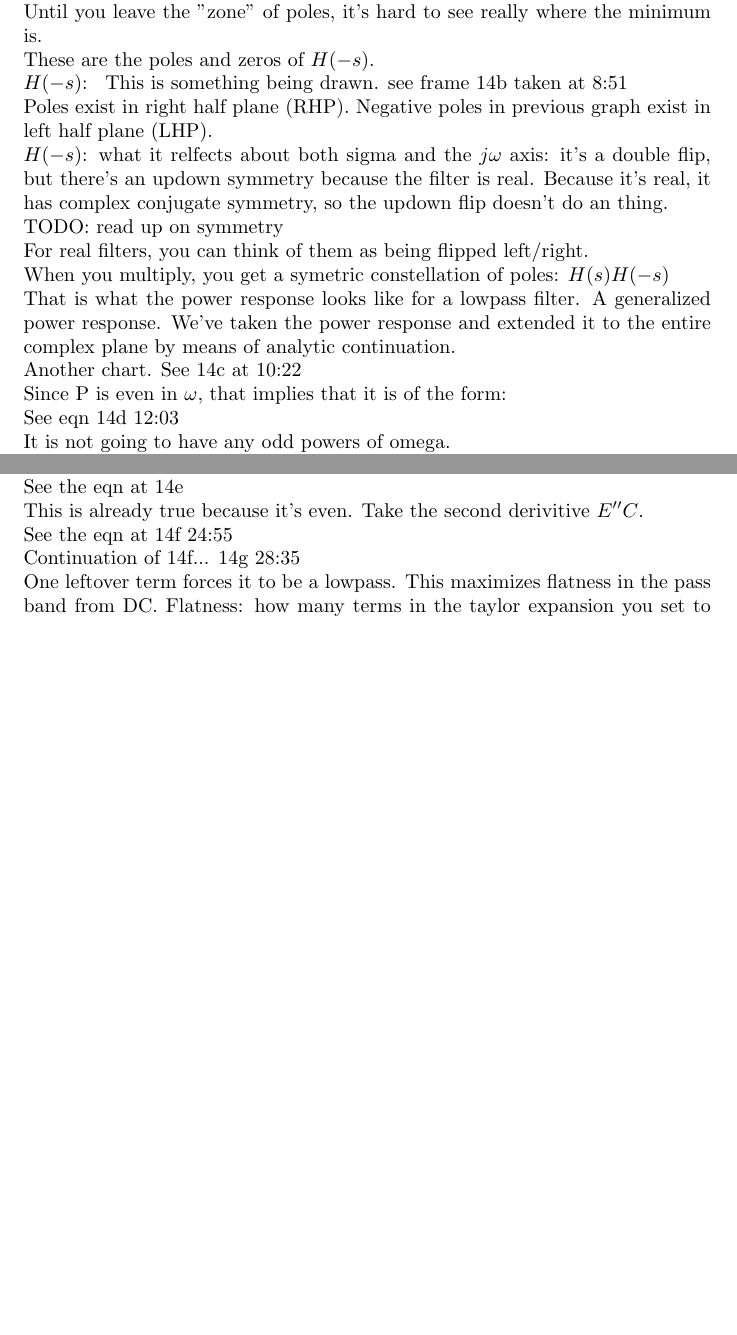
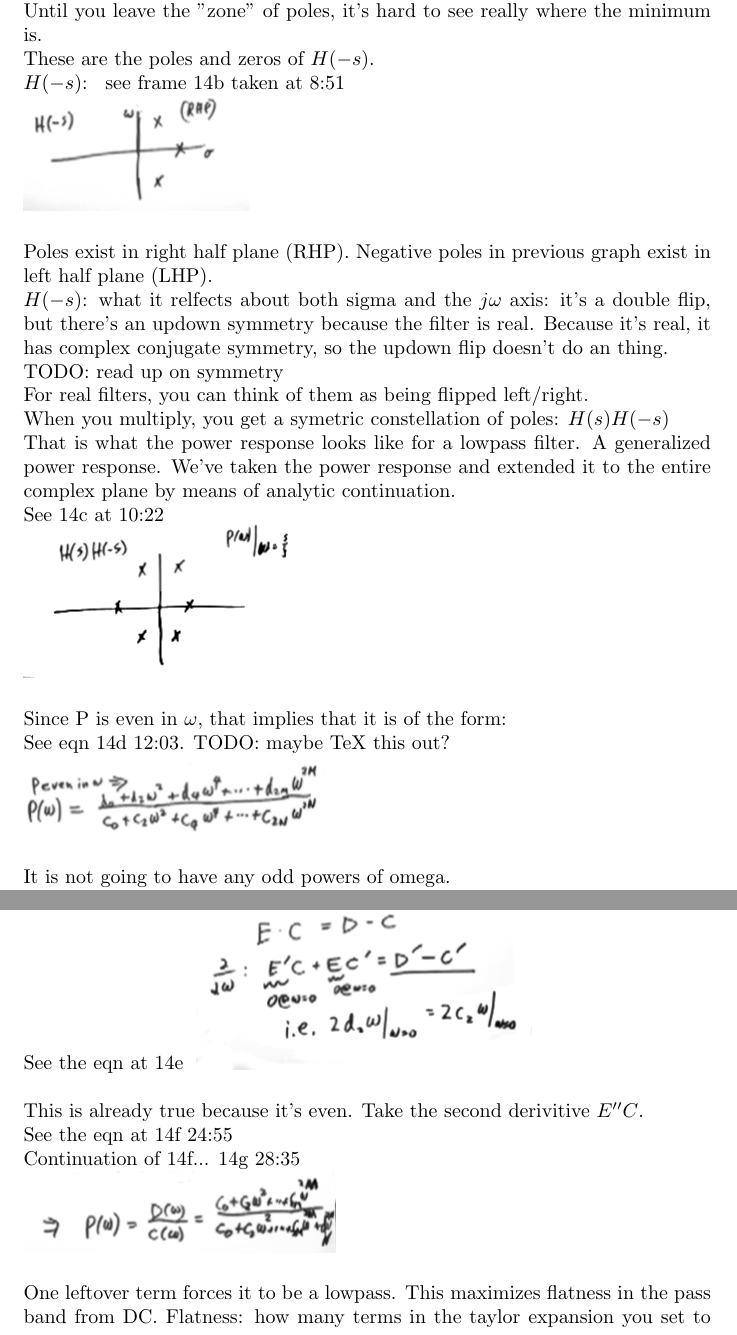
Before and after one commit to PaulBatchelor/320b_notes, a LaTeX document (notes.tex, which reads 14.tex): two parts of pages 2 and 3 of 9 before the commit and two parts of pages 2 and 4 of 10 after it, joined at a grey line, cut so that both start at the same text, the shorter picture padded with empty space. Compiled offline with pdfLaTeX.

Commit message:
inserted graphics in 14

```diff
--- a/14.tex
+++ b/14.tex
@@ -63,7 +63,8 @@ is.
 These are the poles and zeros of $H(-s)$.
 
 $H(-s)$:
-\paulhint{This is something being drawn. see frame 14b taken at 8:51 }
+\paulhint{see frame 14b taken at 8:51 }\\
+\includegraphics[scale=0.5]{frames/14b}\\
 
 Poles exist in right half plane (RHP). Negative poles in previous graph
 exist in left half plane (LHP).
@@ -83,11 +84,13 @@ That is what the power response looks like for a lowpass filter. A generalized
 power response. We've taken the power response and extended it to the entire
 complex plane by means of analytic continuation.
 
-\paulhint{Another chart. See 14c at 10:22}
+\paulhint{See 14c at 10:22}\\
+\includegraphics[scale=0.5]{frames/14c}\\
 
 Since P is even in $\omega$, that implies that it is of the form:
 
-\paulhint{See eqn 14d 12:03}
+\paulhint{See eqn 14d 12:03. TODO: maybe TeX this out?}\\
+\includegraphics[scale=0.5]{frames/14d}\\
 
 It is not going to have any odd powers of omega.
 
@@ -137,11 +140,13 @@ The next thing want to do is to set the slope to zero at DC: $E'(0) = 0$.
 Let's differentiate it:
 
 \paulhint{See the eqn at 14e}
+\includegraphics[scale=0.5]{frames/14e}\\
 
 This is already true because it's even. Take the second derivitive $E''C$.
 
 \paulhint{See the eqn at 14f 24:55} \\
-\paulhint{Continuation of 14f... 14g 28:35}
+\paulhint{Continuation of 14f... 14g 28:35}\\
+\includegraphics[scale=0.5]{frames/14f}\\
 
 One leftover term forces it to be a lowpass. This maximizes flatness in
 the pass band from DC. Flatness: how many terms in the taylor expansion you set to zero:
```
Also changed, not shown: 14.tex (4 more changed lines).
